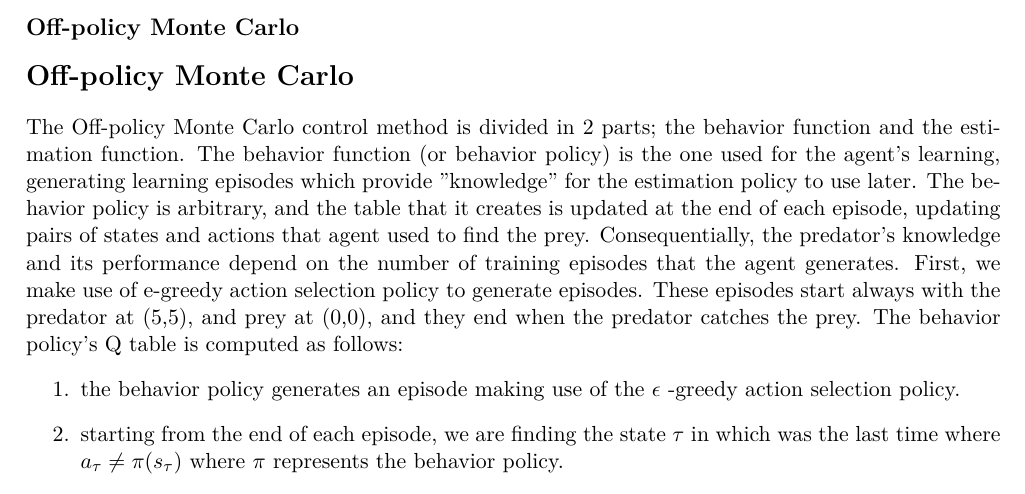
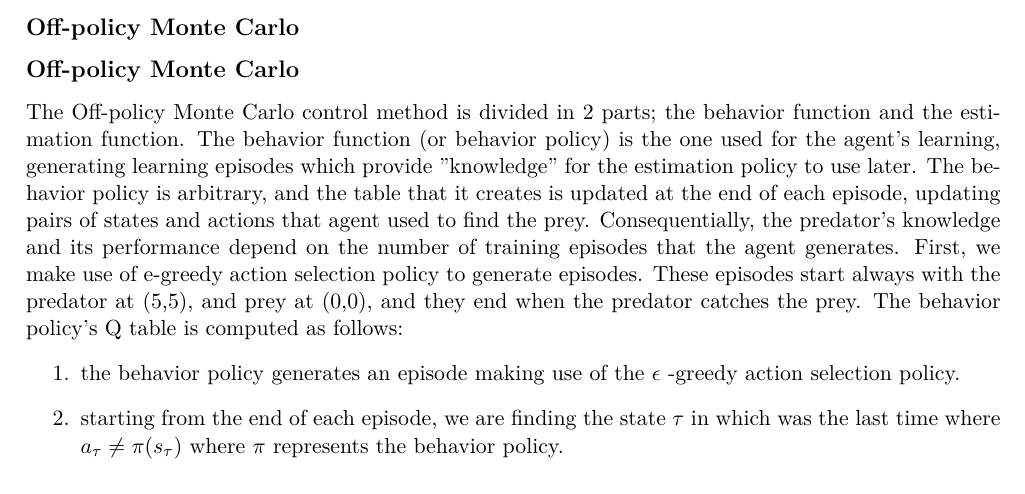
Before and after one commit to GiorgosMethe/PredatorVsPrey, a LaTeX document (REPORT/Report2/Report2.tex): part of page 10 of 12, cut so that both start at the same text. Compiled offline with pdfLaTeX.

Commit message:
Should've been a subsection........

```diff
--- a/REPORT/Report2/Report2.tex
+++ b/REPORT/Report2/Report2.tex
@@ -262,7 +262,7 @@ Monte Carlo control methods come in on-policy and off-policy variants as well.
 
 
 
-\section*{Off-policy Monte Carlo}
+\subsection*{Off-policy Monte Carlo}
 The Off-policy Monte Carlo control method is divided in 2 parts; the behavior function and the estimation function. The behavior function (or behavior policy) is the one used for the agent's learning, generating learning episodes which provide "knowledge" for the estimation policy to use later. The behavior policy is arbitrary, and the table that it creates is updated at the end of each episode, updating pairs of states and actions that agent used to find the prey. Consequentially, the predator's knowledge and its performance depend on the number of training episodes that the agent generates. First, we make use of e-greedy action selection policy to generate episodes. These episodes start always with the predator at (5,5), and prey at (0,0), and they end when the predator catches the prey. The behavior policy's Q table is computed as follows:
 \begin{enumerate}
 \item the behavior policy generates an episode making use of the $\epsilon$ -greedy action selection policy.
```
